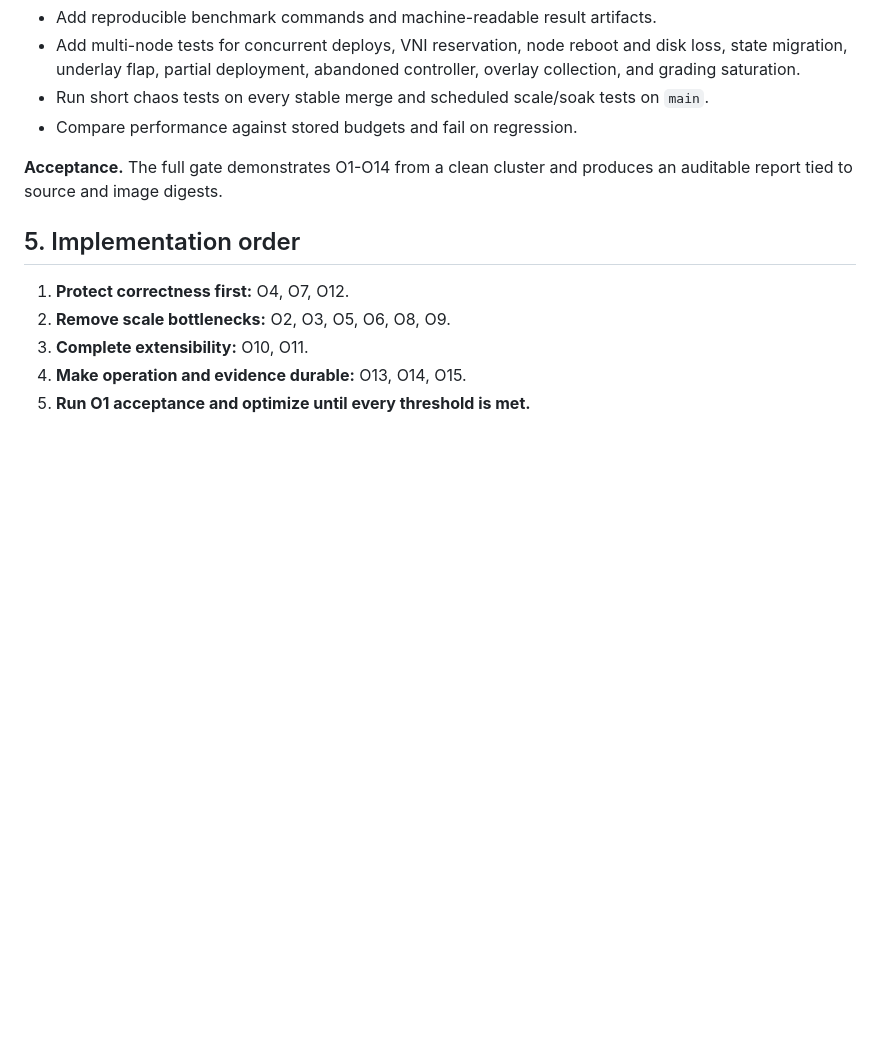
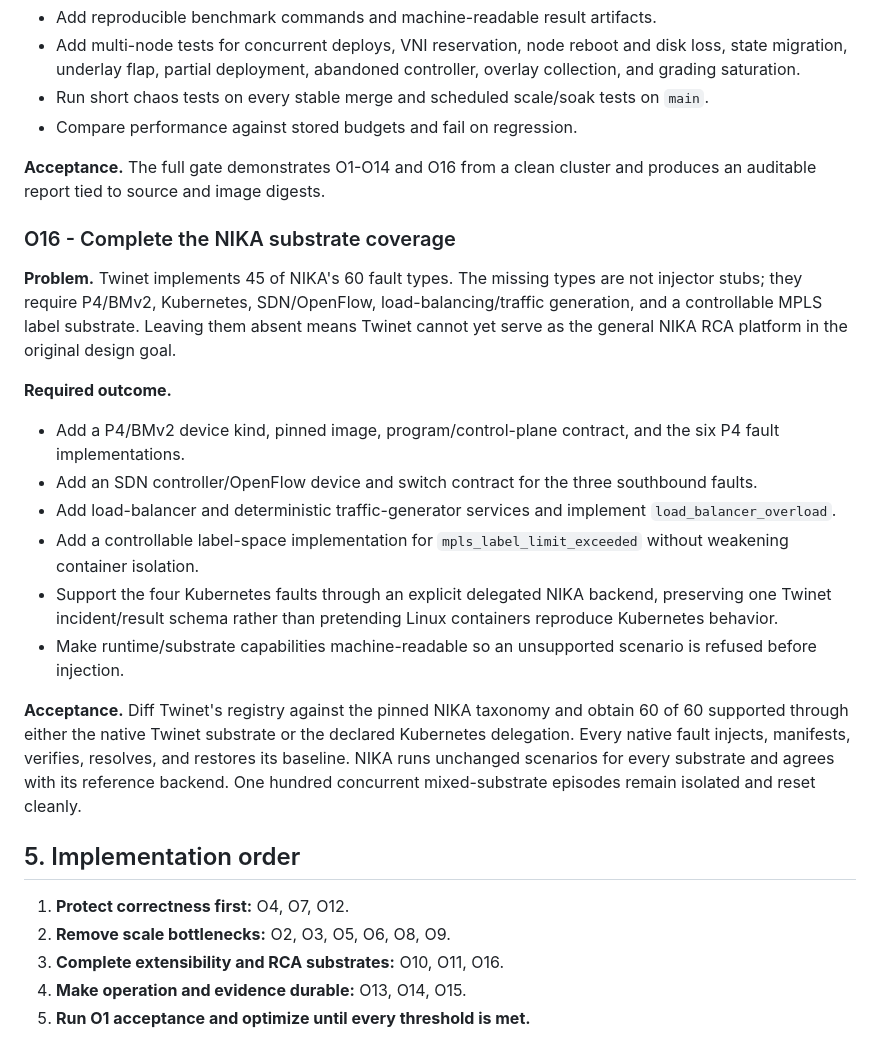
Before and after one commit to HongyuHe/Twinet, a Markdown page: docs/11_scalability_and_reliability_objectives.md, the part around the change. GitHub-like rendering; blank space fills up the shorter version.

Commit message:
docs: require complete NIKA substrate coverage

```diff
--- a/docs/11_scalability_and_reliability_objectives.md
+++ b/docs/11_scalability_and_reliability_objectives.md
@@ -419,14 +419,45 @@ script, and concurrent-controller, node-loss, migration, overlay-GC, and
   `main`.
 - Compare performance against stored budgets and fail on regression.
 
-**Acceptance.** The full gate demonstrates O1-O14 from a clean cluster and
+**Acceptance.** The full gate demonstrates O1-O14 and O16 from a clean cluster and
 produces an auditable report tied to source and image digests.
+
+### O16 - Complete the NIKA substrate coverage
+
+**Problem.** Twinet implements 45 of NIKA's 60 fault types. The missing types
+are not injector stubs; they require P4/BMv2, Kubernetes, SDN/OpenFlow,
+load-balancing/traffic generation, and a controllable MPLS label substrate.
+Leaving them absent means Twinet cannot yet serve as the general NIKA RCA
+platform in the original design goal.
+
+**Required outcome.**
+
+- Add a P4/BMv2 device kind, pinned image, program/control-plane contract, and
+  the six P4 fault implementations.
+- Add an SDN controller/OpenFlow device and switch contract for the three
+  southbound faults.
+- Add load-balancer and deterministic traffic-generator services and implement
+  `load_balancer_overload`.
+- Add a controllable label-space implementation for
+  `mpls_label_limit_exceeded` without weakening container isolation.
+- Support the four Kubernetes faults through an explicit delegated NIKA
+  backend, preserving one Twinet incident/result schema rather than pretending
+  Linux containers reproduce Kubernetes behavior.
+- Make runtime/substrate capabilities machine-readable so an unsupported
+  scenario is refused before injection.
+
+**Acceptance.** Diff Twinet's registry against the pinned NIKA taxonomy and
+obtain 60 of 60 supported through either the native Twinet substrate or the
+declared Kubernetes delegation. Every native fault injects, manifests,
+verifies, resolves, and restores its baseline. NIKA runs unchanged scenarios
+for every substrate and agrees with its reference backend. One hundred
+concurrent mixed-substrate episodes remain isolated and reset cleanly.
 
 ## 5. Implementation order
 
 1. **Protect correctness first:** O4, O7, O12.
 2. **Remove scale bottlenecks:** O2, O3, O5, O6, O8, O9.
-3. **Complete extensibility:** O10, O11.
+3. **Complete extensibility and RCA substrates:** O10, O11, O16.
 4. **Make operation and evidence durable:** O13, O14, O15.
 5. **Run O1 acceptance and optimize until every threshold is met.**
 
```
